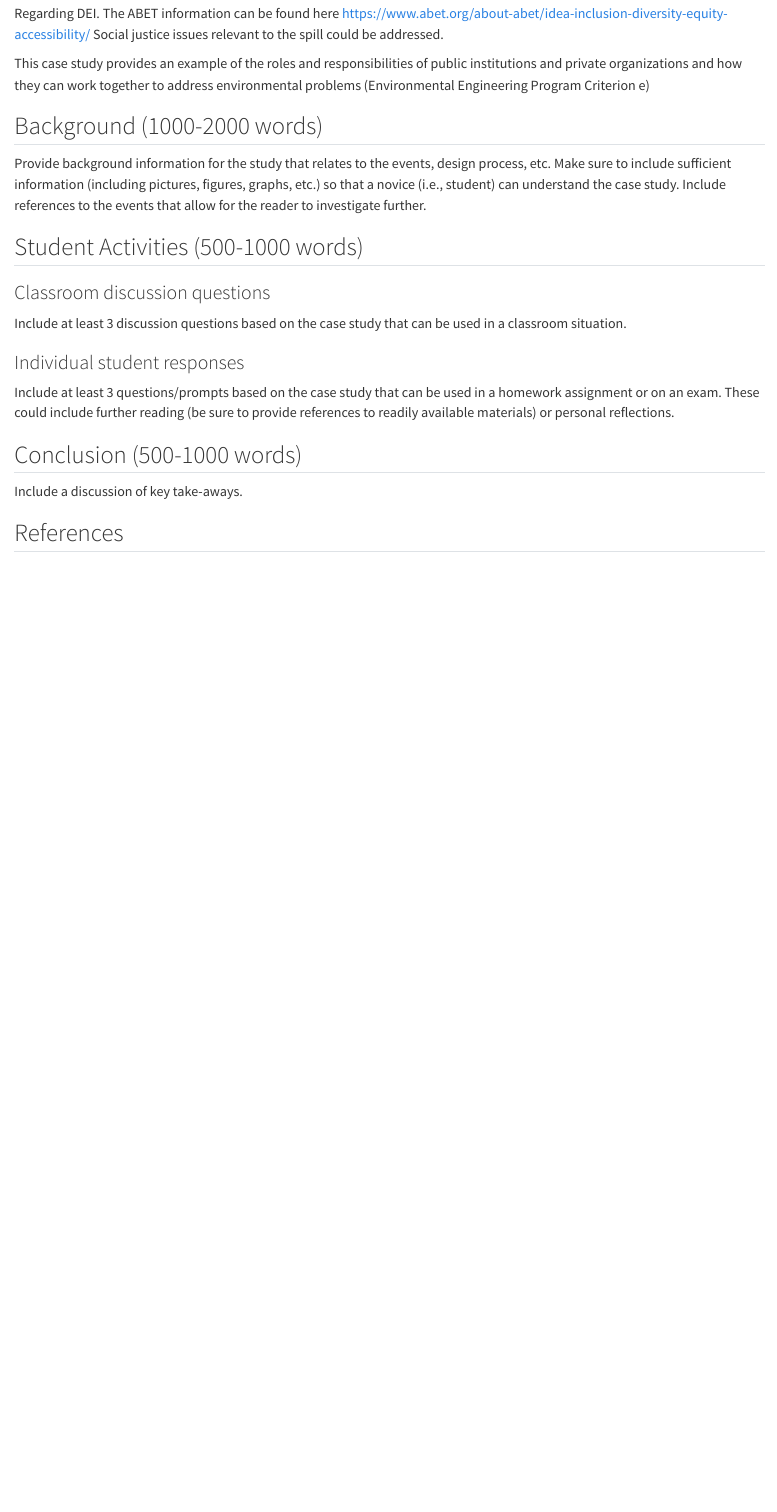
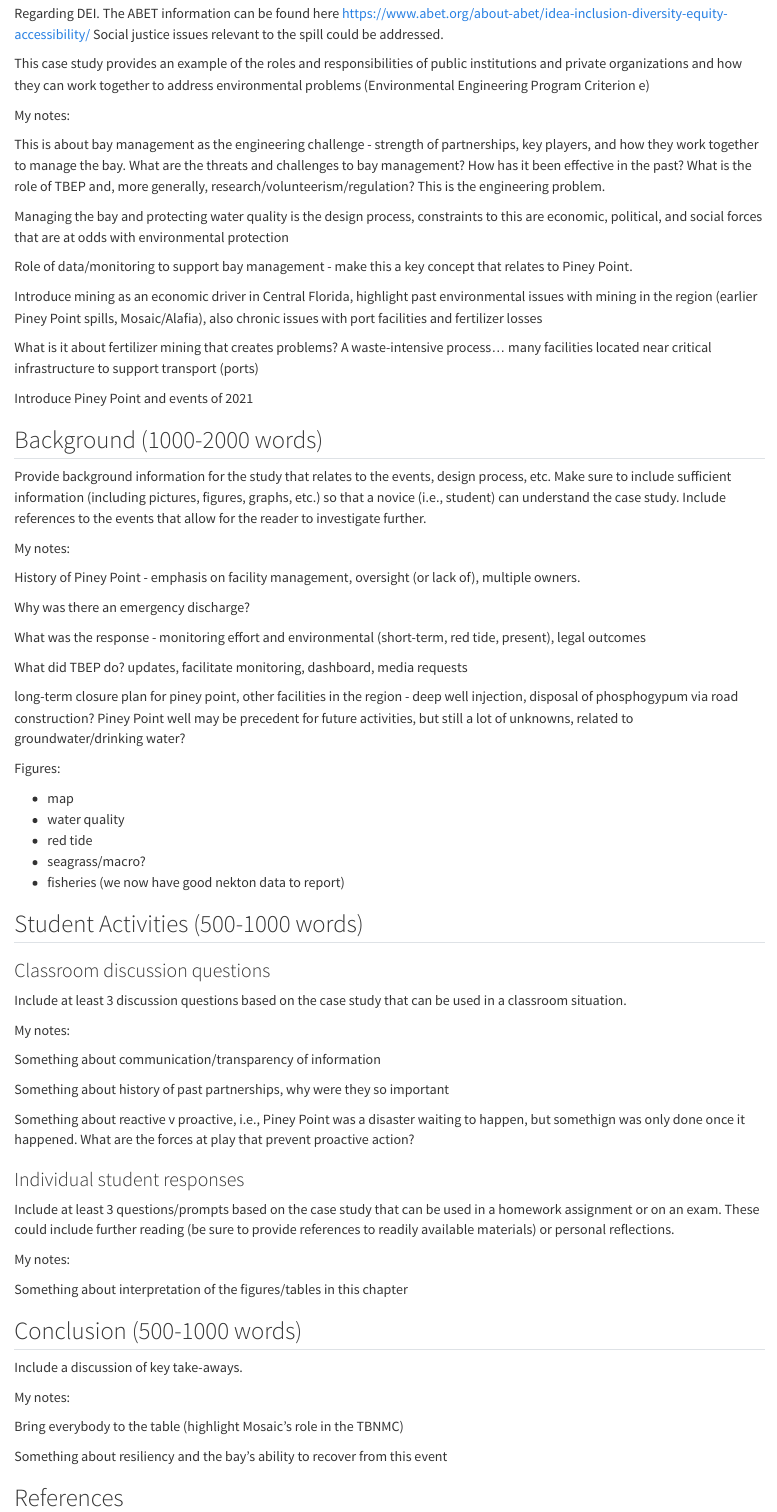
Before and after one commit to tbep-tech/piney-point-case-study, a Quarto document (manu-draft.qmd): the page in a window 1100 px wide, from 1320 px down. Rendered offline with R 4.5, knitr and Pandoc in place of Quarto, with nearby package versions; drawn as R Markdown's standard HTML page in place of the format the file asks for.

Commit message:
adding some notes and refs

```diff
--- a/manu-draft.qmd
+++ b/manu-draft.qmd
@@ -85,9 +85,43 @@ Regarding DEI. The ABET information can be found here <https://www.abet.org/abou
 
 This case study provides an example of the roles and responsibilities of public institutions and private organizations and how they can work together to address environmental problems (Environmental Engineering Program Criterion e)
 
+My notes:
+
+This is about bay management as the engineering challenge - strength of partnerships, key players, and how they work together to manage the bay.  What are the threats and challenges to bay management? How has it been effective in the past? What is the role of TBEP and, more generally, research/volunteerism/regulation? This is the engineering problem.
+
+Managing the bay and protecting water quality is the design process, constraints to this are economic, political, and social forces that are at odds with environmental protection
+
+Role of data/monitoring to support bay management - make this a key concept that relates to Piney Point.
+
+Introduce mining as an economic driver in Central Florida, highlight past environmental issues with mining in the region (earlier Piney Point spills, Mosaic/Alafia), also chronic issues with port facilities and fertilizer losses
+
+What is it about fertilizer mining that creates problems? A waste-intensive process... many facilities located near critical infrastructure to support transport (ports)
+
+Introduce Piney Point and events of 2021
+
 ## Background (1000-2000 words)
 
 Provide background information for the study that relates to the events, design process, etc. Make sure to include sufficient information (including pictures, figures, graphs, etc.) so that a novice (i.e., student) can understand the case study. Include references to the events that allow for the reader to investigate further.
+
+My notes:
+
+History of Piney Point - emphasis on facility management, oversight (or lack of), multiple owners.
+
+Why was there an emergency discharge?
+
+What was the response - monitoring effort and environmental (short-term, red tide, present), legal outcomes
+
+What did TBEP do? updates, facilitate monitoring, dashboard, media requests
+
+long-term closure plan for piney point, other facilities in the region - deep well injection, disposal of phosphogypum via road construction?  Piney Point well may be precedent for future activities, but still a lot of unknowns, related to groundwater/drinking water?
+
+Figures:
+
+- map
+- water quality
+- red tide
+- seagrass/macro?
+- fisheries (we now have good nekton data to report)
 
 ## Student Activities (500-1000 words)
 
@@ -95,12 +129,30 @@ Provide background information for the study that relates to the events, design
 
 Include at least 3 discussion questions based on the case study that can be used in a classroom situation.
 
+My notes:
+
+Something about communication/transparency of information
+
+Something about history of past partnerships, why were they so important
+
+Something about reactive v proactive, i.e., Piney Point was a disaster waiting to happen, but somethign was only done once it happened.  What are the forces at play that prevent proactive action?
+
 ### Individual student responses
 
 Include at least 3 questions/prompts based on the case study that can be used in a homework assignment or on an exam. These could include further reading (be sure to provide references to readily available materials) or personal reflections.
+
+My notes:
+
+Something about interpretation of the figures/tables in this chapter
 
 ## Conclusion (500-1000 words)
 
 Include a discussion of key take-aways.
 
+My notes:
+
+Bring everybody to the table (highlight Mosaic's role in the TBNMC)
+
+Something about resiliency and the bay's ability to recover from this event
+
 ## References {.unnumbered}
--- a/refs.bib
+++ b/refs.bib
@@ -492,3 +492,5 @@
 	doi={10.3389/fevo.2023.1070266}
 }
 
+@article{morrison2023,
+  title={The response of {T}ampa {B}ay to a legacy mining nutrient release in the year following the event},
@@ -495,3 +503,6 @@
+  publisher={Frontiers Media SA}
+}
+
 @article{beck2022a,
 	title = {Initial estuarine response to inorganic nutrient inputs from a legacy mining facility adjacent to Tampa Bay, Florida},
 	author = {Beck, M. W. and Altieri, A. and Angelini, C. and Burke, M. C. and Chen, J. and Chin, D. W. and Gardiner, J. and Hu, C. and Hubbard, K. A. and Liu, Y. and Lopez, C. B. and Medina, M. and Morrison, E.F and Phlips, E. J. and Raulerson, G. E. and Scolaro, S. and Sherwood, E. T. and Tomasko, D. A. and Weisberg, R. H. and Whalen, J.},
@@ -504,3 +515,7 @@
 	doi = {10.1016/j.marpolbul.2022.113598},
 	url = {http://dx.doi.org/10.1016/j.marpolbul.2022.113598},
 	langid = {en}
+}
+
+@article{liu2024,
+  title={A tracer model nowcast/forecast study of the {T}ampa {B}ay, {P}iney {P}oint effluent plume: Rapid response to an environmental hazard},
@@ -506,0 +532 @@
+  title={Mu\textit{{rK}}y waters: Modeling the succession from r to {K} strategists (diatoms to dinoflagellates) following a nutrient release from a mining facility in {F}lorida},
```
Also changed, not shown: refs.bib (24 more changed lines).
